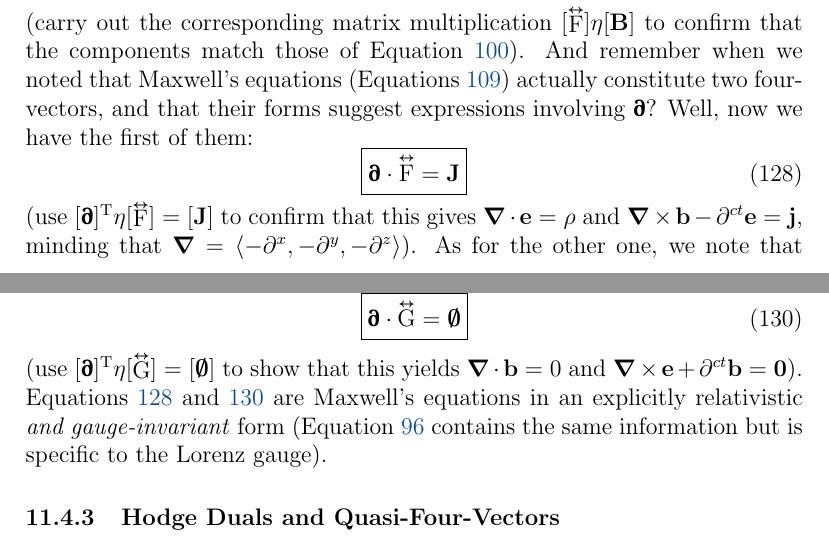
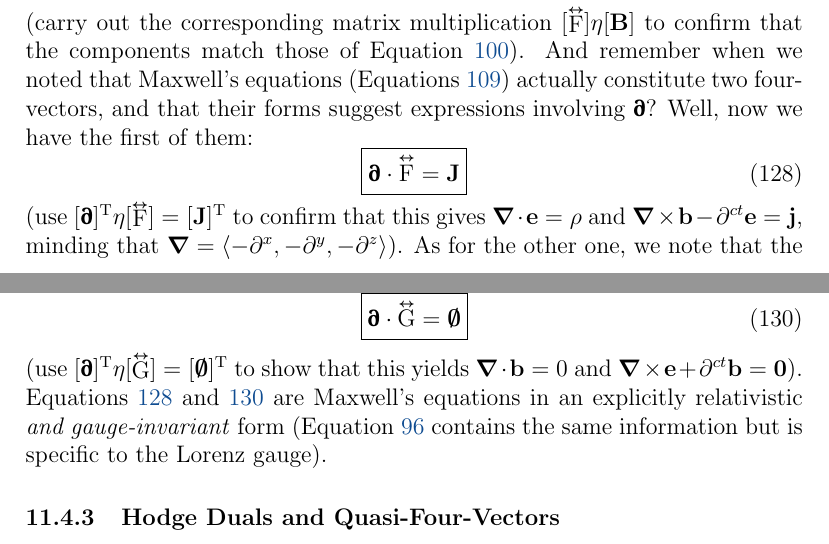
Before and after one commit to MichaelAllenWarner/relativistic-dynamics, a LaTeX document (mass-energy-equivalence.tex): two parts of pages 128 and 129 of 139, joined at a grey line, cut so that both start at the same text. Compiled offline with pdfLaTeX.

Commit message:
added transpose symbols I'd forgotten

```diff
--- a/mass-energy-equivalence.tex
+++ b/mass-energy-equivalence.tex
@@ -3110,7 +3110,7 @@ Anyway, now we can write the Lorentz four-force (Equation \ref{eq:ff}) more comp
 \begin{equation}\label{eq:ime}
 \boxed{ \vphantom{A_{A_A}} \partialup \cdot \capdy{\mathrm{F}} = \vv J }
 \end{equation}
-(use $[\partialup]^{\mathrm{T}} \eta [\inlinedy{\mathrm{F}}] = [\vv J]$ to confirm that this gives $\del \cdot \vv e = \rho$ and $\del \times \vv b - \partial^{ct} \vv e = \vv j$, minding that $\del = \langle - \partial^x , - \partial^y , - \partial^z \rangle$). As for the other one, we note that the left sides of the remaining Maxwell equations are just like the left sides of the first two, but with the roles of $\vv e$ and $\vv b$ reversed and a sign change. It should therefore be possible to form a new Minkowski dyadic from the Faraday tensor (Equation \ref{eq:emt}) by ``swapping" the $\vv e$ and $\vv b$ components and changing some signs; the four-divergence of this new dyadic should equal the zero four-vector $\textrm{\mbox{\boldmath $\emptyset$}}$. It turns out that the way to do this is by replacing $\vv e$ with $\vv b$ and $\vv b$ with $- \vv e$ (the resulting object $\inlinedy{\mathrm{G}}$ satisfies the dyadic transformation rule Equation \ref{eq:ltd}):
+(use $[\partialup]^{\mathrm{T}} \eta [\inlinedy{\mathrm{F}}] = [\vv J]^{\mathrm{T}}$ to confirm that this gives $\del \cdot \vv e = \rho$ and $\del \times \vv b - \partial^{ct} \vv e = \vv j$, minding that $\del = \langle - \partial^x , - \partial^y , - \partial^z \rangle$). As for the other one, we note that the left sides of the remaining Maxwell equations are just like the left sides of the first two, but with the roles of $\vv e$ and $\vv b$ reversed and a sign change. It should therefore be possible to form a new Minkowski dyadic from the Faraday tensor (Equation \ref{eq:emt}) by ``swapping" the $\vv e$ and $\vv b$ components and changing some signs; the four-divergence of this new dyadic should equal the zero four-vector $\textrm{\mbox{\boldmath $\emptyset$}}$. It turns out that the way to do this is by replacing $\vv e$ with $\vv b$ and $\vv b$ with $- \vv e$ (the resulting object $\inlinedy{\mathrm{G}}$ satisfies the dyadic transformation rule Equation \ref{eq:ltd}):
 \begin{equation}\label{eq:mt}
 [ \capdy{\mathrm{G}} ]
 =
@@ -3125,7 +3125,7 @@ and:
 \begin{equation}\label{eq:hme}
 \boxed{ \vphantom{A_{A_A}} \partialup \cdot \capdy{\mathrm{G}} = \textrm{\mbox{\boldmath $\emptyset$}} }
 \end{equation}
-(use $[\partialup]^{\mathrm{T}} \eta [\inlinedy{\mathrm{G}}] = [\textrm{\mbox{\boldmath $\emptyset$}}]$ to show that this yields $\del \cdot \vv b = 0$ and $\del \times \vv e + \partial^{ct} \vv b = \vv 0$). Equations \ref{eq:ime} and \ref{eq:hme} are Maxwell's equations in an explicitly relativistic \emph{and gauge-invariant} form (Equation \ref{eq:fp} contains the same information but is specific to the Lorenz gauge).
+(use $[\partialup]^{\mathrm{T}} \eta [\inlinedy{\mathrm{G}}] = [\textrm{\mbox{\boldmath $\emptyset$}}]^\mathrm{T}$ to show that this yields $\del \cdot \vv b = 0$ and $\del \times \vv e + \partial^{ct} \vv b = \vv 0$). Equations \ref{eq:ime} and \ref{eq:hme} are Maxwell's equations in an explicitly relativistic \emph{and gauge-invariant} form (Equation \ref{eq:fp} contains the same information but is specific to the Lorenz gauge).
 
 
 \subsubsection{Hodge Duals and Quasi-Four-Vectors}
```
